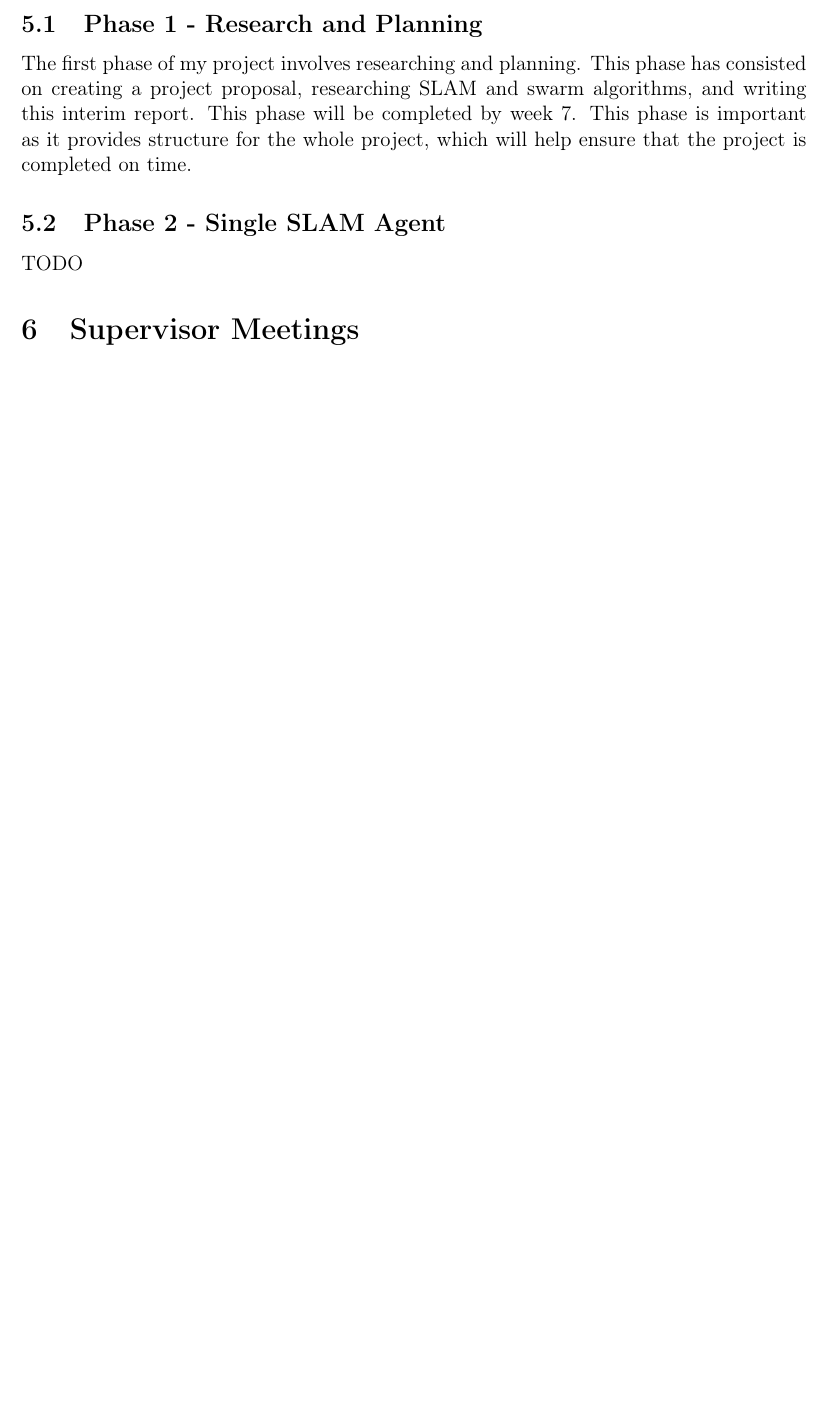
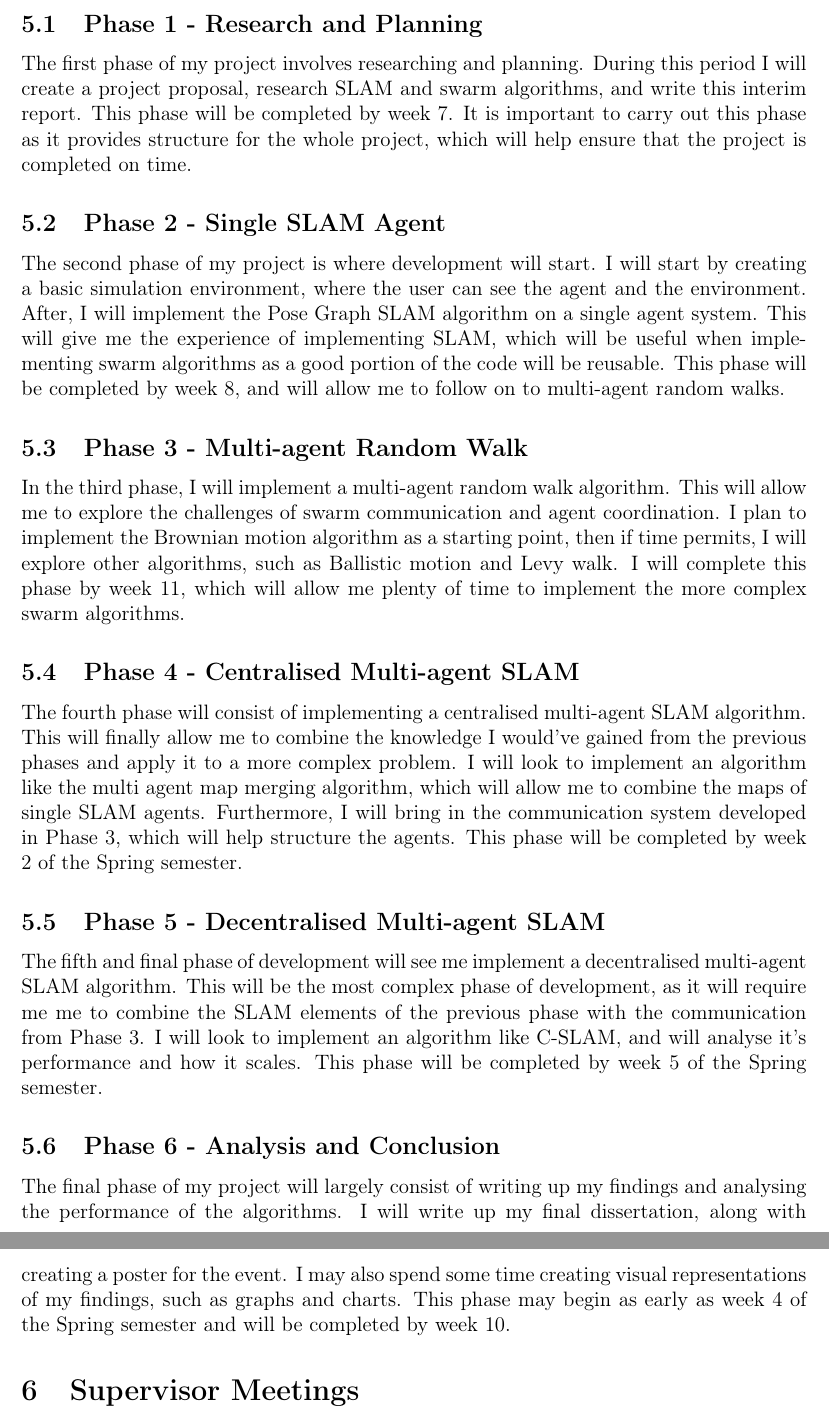
Before and after one commit to CharlieAnthony/Dissertation, a LaTeX document (Reports/InterimReport/InterimReport.tex): part of page 7 of 7 before the commit and two parts of pages 7 and 8 of 8 after it, the two joined at a grey line, cut so that both start at the same text, the shorter picture padded with empty space. Compiled offline with pdfLaTeX.

Commit message:
added to project plan

```diff
--- a/Reports/InterimReport/InterimReport.tex
+++ b/Reports/InterimReport/InterimReport.tex
@@ -211,10 +215,35 @@ majority of the project will be software development, therefore a large portion
 
 \subsection{Phase 1 - Research and Planning}
-The first phase of my project involves researching and planning. This phase has consisted on creating a project proposal,
-researching SLAM and swarm algorithms, and writing this interim report. This phase will be completed by week 7. This phase is
-important as it provides structure for the whole project, which will help ensure that the project is completed on time.
+The first phase of my project involves researching and planning. During this period I will create a project proposal,
+research SLAM and swarm algorithms, and write this interim report. This phase will be completed by week 7. It is important
+to carry out this phase as it provides structure for the whole project, which will help ensure that the project is completed
+on time.
 \subsection{Phase 2 - Single SLAM Agent}
-TODO
+The second phase of my project is where development will start. I will start by creating a basic simulation environment, where
+the user can see the agent and the environment. After, I will implement the Pose Graph SLAM algorithm on a single agent system.
+This will give me the experience of implementing SLAM, which will be useful when implementing swarm algorithms as a good portion
+of the code will be reusable. This phase will be completed by week 8, and will allow me to follow on to multi-agent random walks.
+\subsection{Phase 3 - Multi-agent Random Walk}
+In the third phase, I will implement a multi-agent random walk algorithm. This will allow me to explore the challenges of swarm
+communication and agent coordination. I plan to implement the Brownian motion algorithm as a starting point, then if time permits,
+I will explore other algorithms, such as Ballistic motion and Levy walk. I will complete this phase by week 11, which will allow me
+plenty of time to implement the more complex swarm algorithms.
+\subsection{Phase 4 - Centralised Multi-agent SLAM}
+The fourth phase will consist of implementing a centralised multi-agent SLAM algorithm. This will finally allow me to combine
+the knowledge I would've gained from the previous phases and apply it to a more complex problem. I will look to implement an
+algorithm like the multi agent map merging algorithm, which will allow me to combine the maps of single SLAM agents. Furthermore,
+I will bring in the communication system developed in Phase 3, which will help structure the agents. This phase will be completed by
+week 2 of the Spring semester.
+\subsection{Phase 5 - Decentralised Multi-agent SLAM}
+The fifth and final phase of development will see me implement a decentralised multi-agent SLAM algorithm. This will be the most
+complex phase of development, as it will require me me to combine the SLAM elements of the previous phase with the communication
+from Phase 3. I will look to implement an algorithm like C-SLAM, and will analyse it's performance and how it scales. This phase
+will be completed by week 5 of the Spring semester.
+\subsection{Phase 6 - Analysis and Conclusion}
+The final phase of my project will largely consist of writing up my findings and analysing the performance of the algorithms. I will
+write up my final dissertation, along with creating a poster for the event. I may also spend some time creating visual representations
+of my findings, such as graphs and charts. This phase may begin as early as week 4 of the Spring semester and will be completed by
+week 10.
 \section{Supervisor Meetings}
 \subsection{Meeting 1 - 11/10/2023}
 Discussed on the project idea and potential directions to take. Discussed the possibility of implementing physical agents,
```
Also changed, not shown: Reports/InterimReport/InterimReport.pdf, Reports/InterimReport/InterimReport.tex (8 more changed lines).
